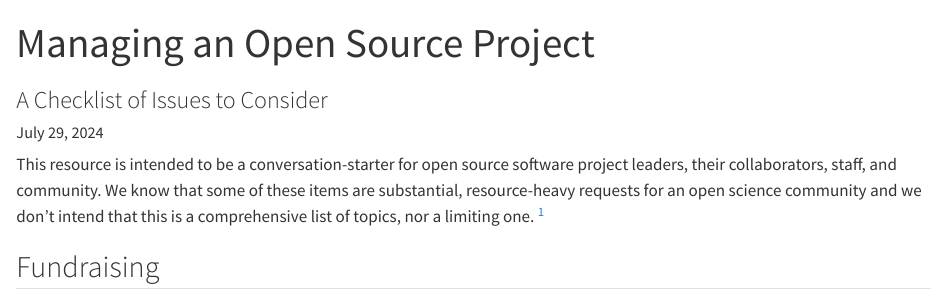
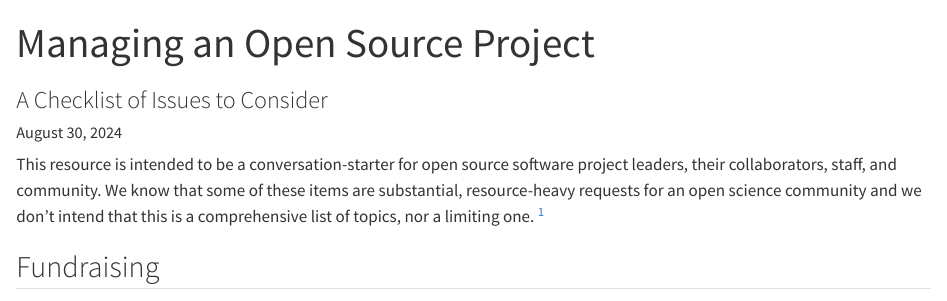
Before and after one commit to eoss-om-communitycalls/2024-07-29-managing-an-oss-project, a Quarto document (index.qmd): the page in a window 1100 px wide, from its top. Rendered offline with R 4.5, knitr and Pandoc in place of Quarto, with nearby package versions; badge pictures from the web are left out.

Commit message:
Updating date

```diff
--- a/index.qmd
+++ b/index.qmd
@@ -12,7 +12,7 @@ authors:
   - "Reshama Shaikh"
   - "Dan Sholler"
   - "Carly Strasser"
-date: "July 29, 2024"
+date: "August 30, 2024"
 format:
     html:
       self-contained: true
```
